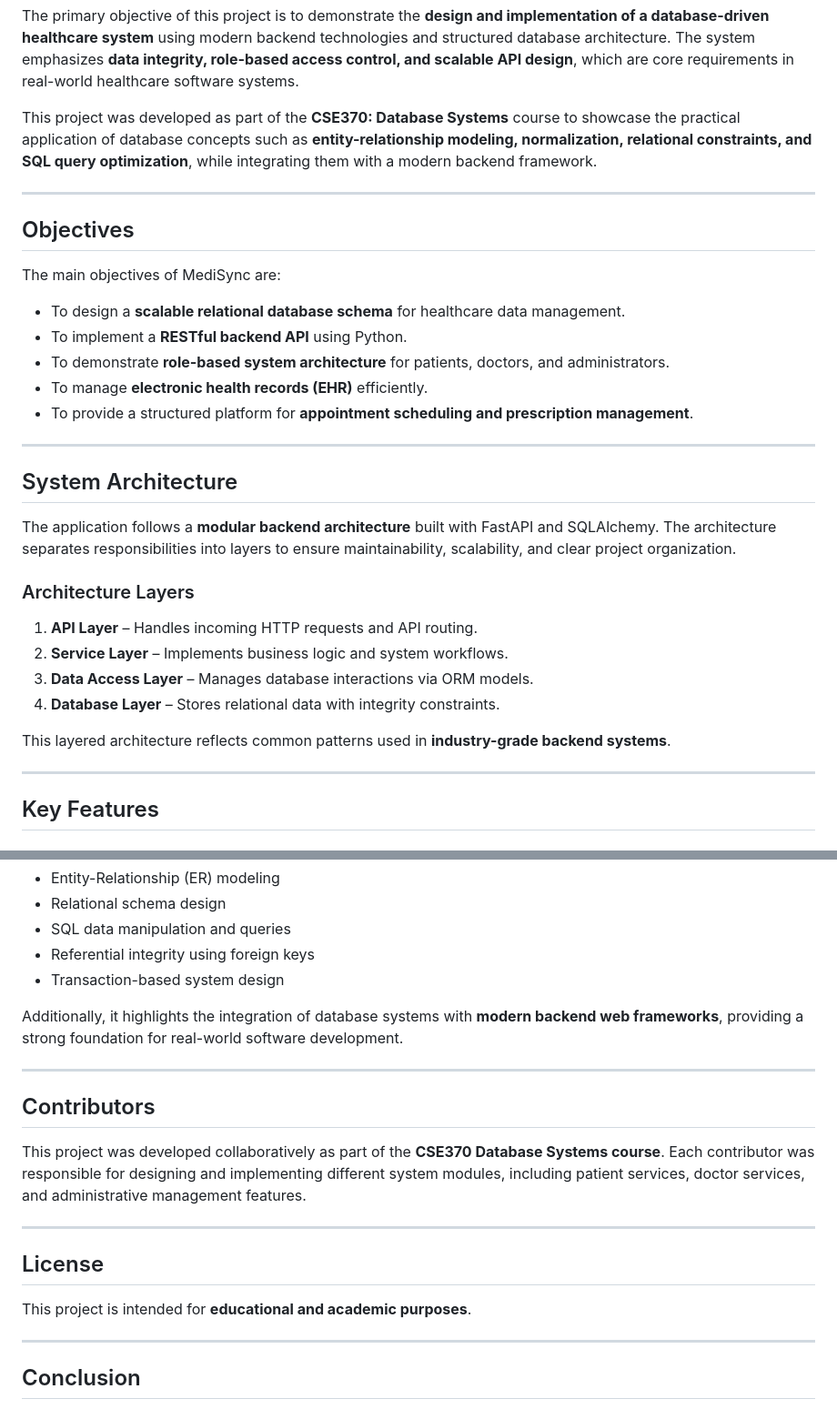
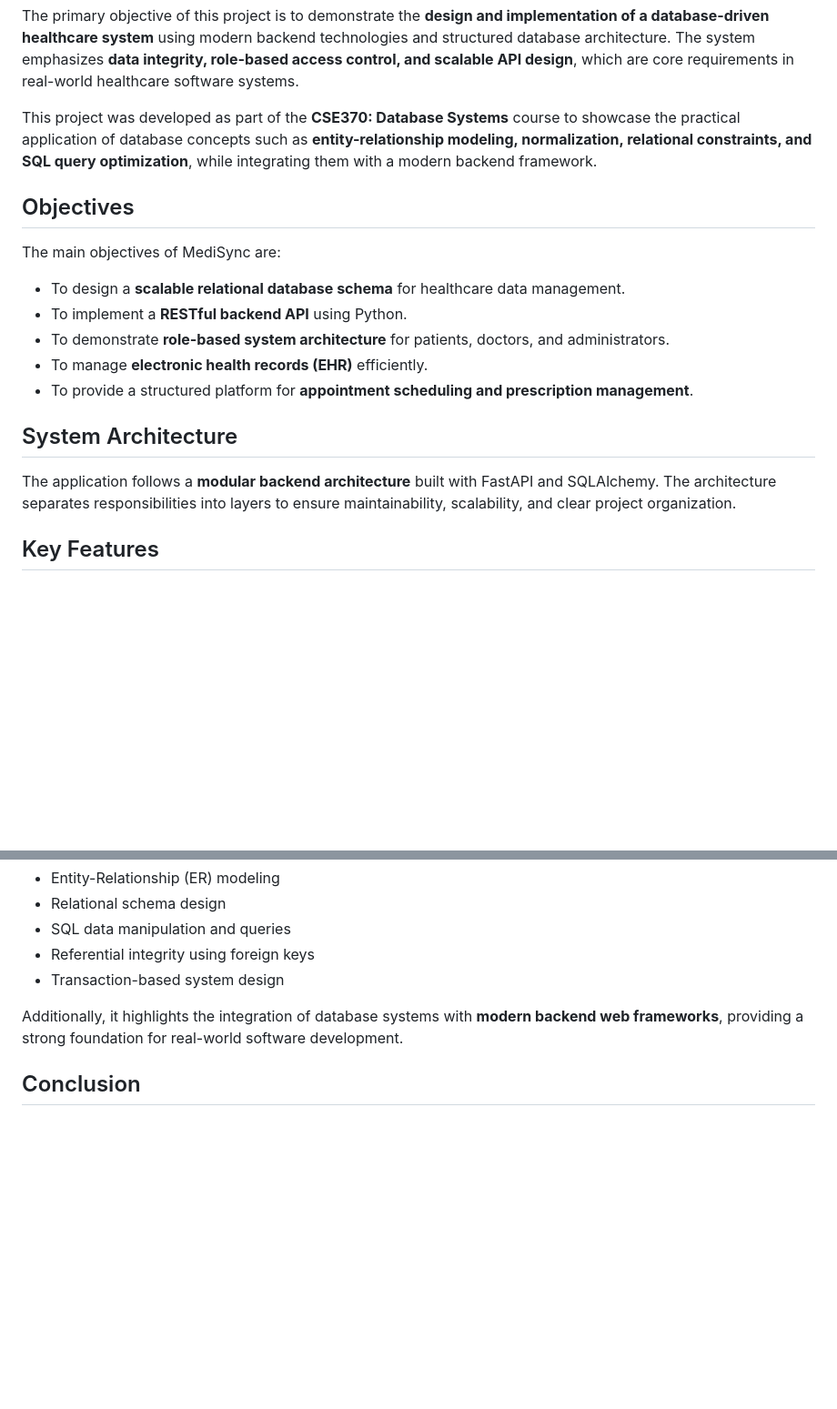
Before and after one commit to raiyanhossainaraf-dagger/CSE370-LAB-project-Group03-MediSync-Smart-Telemedicine-Electronic-Health-Record-Platform, a Markdown page: README.md, 2 parts joined by grey strips. Shown at 91% size. GitHub-like rendering; blank space fills up the shorter version.

```diff
--- a/README.md
+++ b/README.md
@@ -8,7 +8,6 @@ The primary objective of this project is to demonstrate the **design and impleme
 
 This project was developed as part of the **CSE370: Database Systems** course to showcase the practical application of database concepts such as **entity-relationship modeling, normalization, relational constraints, and SQL query optimization**, while integrating them with a modern backend framework.
 
----
 
 ## Objectives
 
@@ -20,22 +19,13 @@ The main objectives of MediSync are:
 * To manage **electronic health records (EHR)** efficiently.
 * To provide a structured platform for **appointment scheduling and prescription management**.
 
----
+
 
 ## System Architecture
 
 The application follows a **modular backend architecture** built with FastAPI and SQLAlchemy. The architecture separates responsibilities into layers to ensure maintainability, scalability, and clear project organization.
 
-### Architecture Layers
 
-1. **API Layer** – Handles incoming HTTP requests and API routing.
-2. **Service Layer** – Implements business logic and system workflows.
-3. **Data Access Layer** – Manages database interactions via ORM models.
-4. **Database Layer** – Stores relational data with integrity constraints.
-
-This layered architecture reflects common patterns used in **industry-grade backend systems**.
-
----
 
 ## Key Features
 
@@ -240,19 +148,6 @@ This project demonstrates practical applications of several **core database conc
 
 Additionally, it highlights the integration of database systems with **modern backend web frameworks**, providing a strong foundation for real-world software development.
 
----
-
-## Contributors
-
-This project was developed collaboratively as part of the **CSE370 Database Systems course**. Each contributor was responsible for designing and implementing different system modules, including patient services, doctor services, and administrative management features.
-
----
-
-## License
-
-This project is intended for **educational and academic purposes**.
-
----
 
 ## Conclusion
 
```
Also changed, not shown: other parts of README.md (+2 -84 lines).
